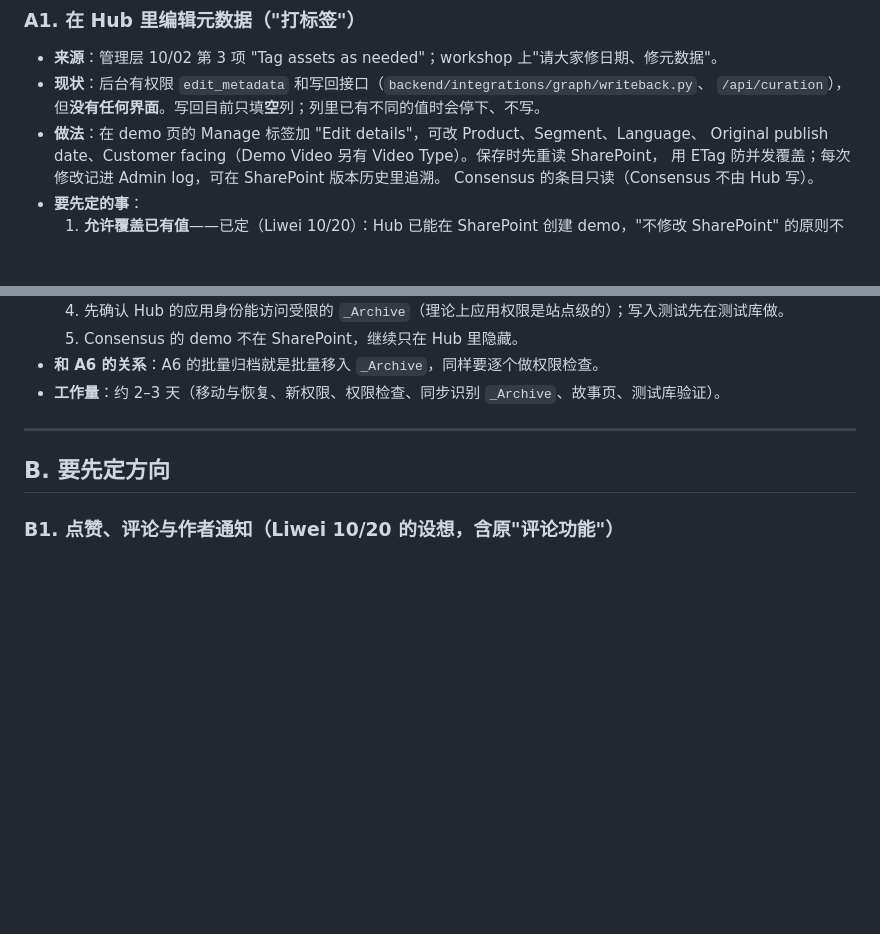
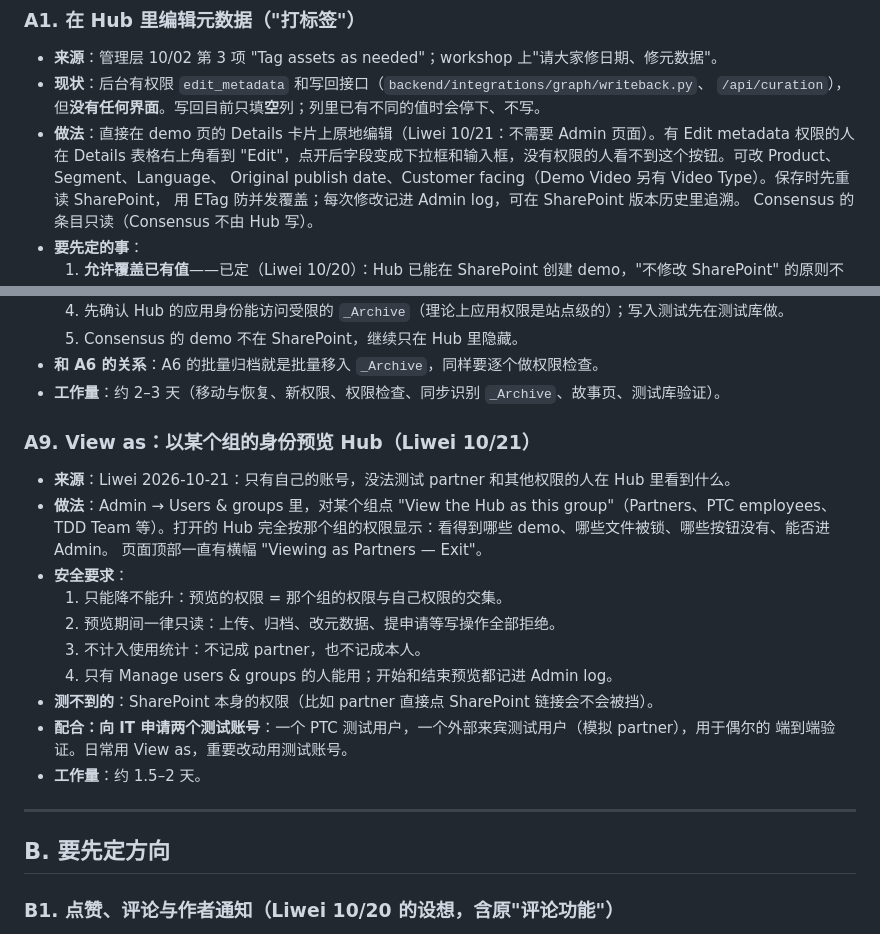
Before and after one commit to SebBergner/Technical-Marketing-Hub, a Markdown page: docs/BACKLOG.md, 2 parts joined by grey strips. Rendered like a GitHub page; blank space fills up the shorter version.

Commit message:
Backlog: A1 edits in place on the Details card; A9 View as a group
Co-Authored-By: Claude Opus 5.5 <noreply@anthropic.com>

```diff
--- a/docs/BACKLOG.md
+++ b/docs/BACKLOG.md
@@ -75,7 +75,8 @@ Value Roadmap 搜索卡在 AMP 数据上。
 - **来源**：管理层 10/02 第 3 项 "Tag assets as needed"；workshop 上"请大家修日期、修元数据"。
 - **现状**：后台有权限 `edit_metadata` 和写回接口（`backend/integrations/graph/writeback.py`、
   `/api/curation`），但**没有任何界面**。写回目前只填**空**列；列里已有不同的值时会停下、不写。
-- **做法**：在 demo 页的 Manage 标签加 "Edit details"，可改 Product、Segment、Language、
+- **做法**：直接在 demo 页的 Details 卡片上原地编辑（Liwei 10/21：不需要 Admin 页面）。有 Edit metadata
+  权限的人在 Details 表格右上角看到 "Edit"，点开后字段变成下拉框和输入框，没有权限的人看不到这个按钮。可改 Product、Segment、Language、
   Original publish date、Customer facing（Demo Video 另有 Video Type）。保存时先重读 SharePoint，
   用 ETag 防并发覆盖；每次修改记进 Admin log，可在 SharePoint 版本历史里追溯。
   Consensus 的条目只读（Consensus 不由 Hub 写）。
@@ -175,6 +176,21 @@ Value Roadmap 搜索卡在 AMP 数据上。
   5. Consensus 的 demo 不在 SharePoint，继续只在 Hub 里隐藏。
 - **和 A6 的关系**：A6 的批量归档就是批量移入 `_Archive`，同样要逐个做权限检查。
 - **工作量**：约 2–3 天（移动与恢复、新权限、权限检查、同步识别 `_Archive`、故事页、测试库验证）。
+
+### A9. View as：以某个组的身份预览 Hub（Liwei 10/21）
+- **来源**：Liwei 2026-10-21：只有自己的账号，没法测试 partner 和其他权限的人在 Hub 里看到什么。
+- **做法**：Admin → Users & groups 里，对某个组点 "View the Hub as this group"（Partners、PTC employees、
+  TDD Team 等）。打开的 Hub 完全按那个组的权限显示：看得到哪些 demo、哪些文件被锁、哪些按钮没有、能否进 Admin。
+  页面顶部一直有横幅 "Viewing as Partners — Exit"。
+- **安全要求**：
+  1. 只能降不能升：预览的权限 = 那个组的权限与自己权限的交集。
+  2. 预览期间一律只读：上传、归档、改元数据、提申请等写操作全部拒绝。
+  3. 不计入使用统计：不记成 partner，也不记成本人。
+  4. 只有 Manage users & groups 的人能用；开始和结束预览都记进 Admin log。
+- **测不到的**：SharePoint 本身的权限（比如 partner 直接点 SharePoint 链接会不会被挡）。
+- **配合：向 IT 申请两个测试账号**：一个 PTC 测试用户，一个外部来宾测试用户（模拟 partner），用于偶尔的
+  端到端验证。日常用 View as，重要改动用测试账号。
+- **工作量**：约 1.5–2 天。
 
 ---
 
```
